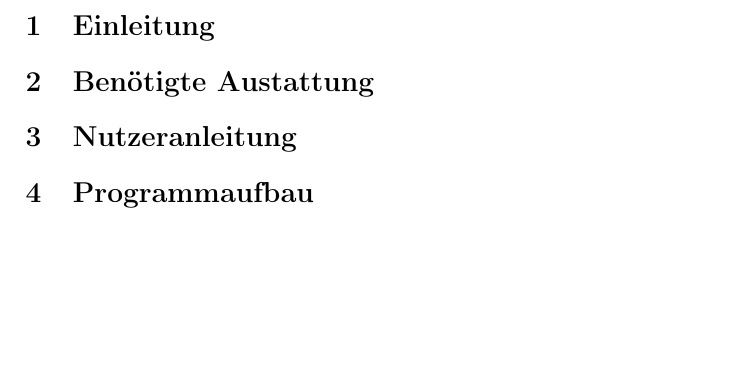
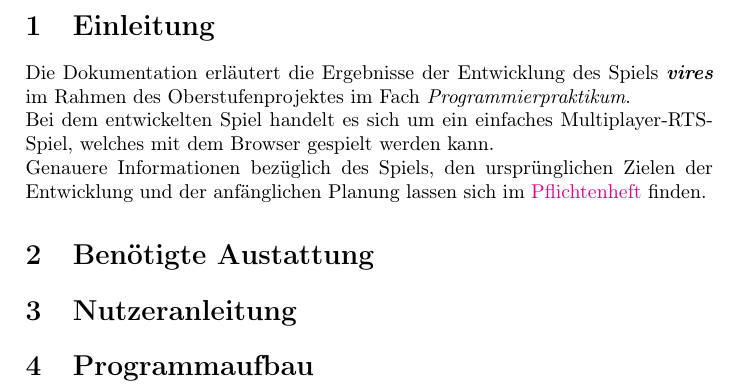
Before and after one commit to Leemyy/vires, a LaTeX document (doc/doc/vires.tex, which reads doc/doc/einleitung.tex): part of page 3 of 3, cut so that both start at the same text, the shorter picture padded with empty space. Compiled offline with pdfLaTeX.

Commit message:
Added Einleitung

```diff
--- a/doc/doc/einleitung.tex
+++ b/doc/doc/einleitung.tex
@@ -1 +1,4 @@
 \section{Einleitung}
+Die Dokumentation erläutert die Ergebnisse der Entwicklung des Spiels \vires\ im Rahmen des Oberstufenprojektes im Fach \textit{Programmierpraktikum}. \\
+Bei dem entwickelten Spiel handelt es sich um ein einfaches Multiplayer-RTS-Spiel, welches mit dem Browser gespielt werden kann. \\
+Genauere Informationen bezüglich des Spiels, den ursprünglichen Zielen der Entwicklung und der anfänglichen Planung lassen sich im \href{https://github.com/mhuisi/vires/raw/master/doc/fsd/vires.pdf}{Pflichtenheft} finden.
```
Also changed, not shown: doc/doc/vires.pdf.
